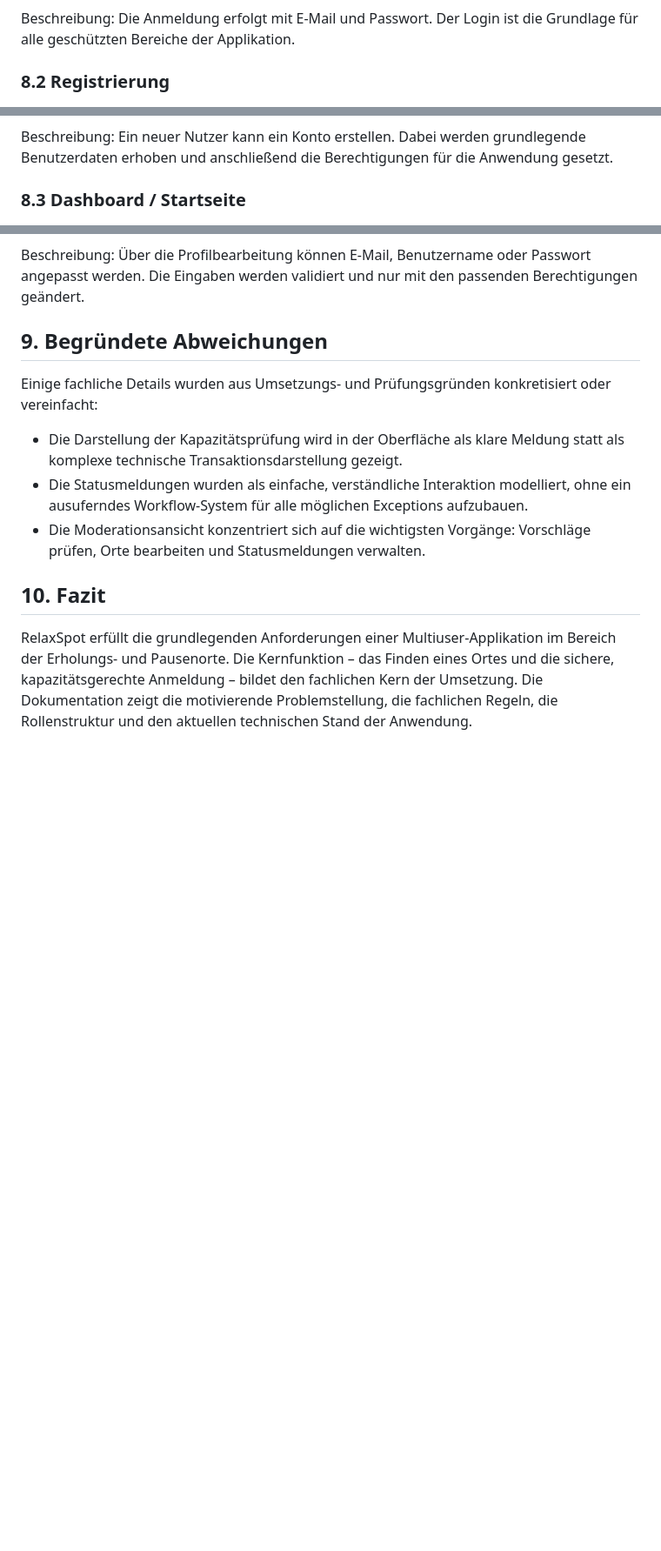
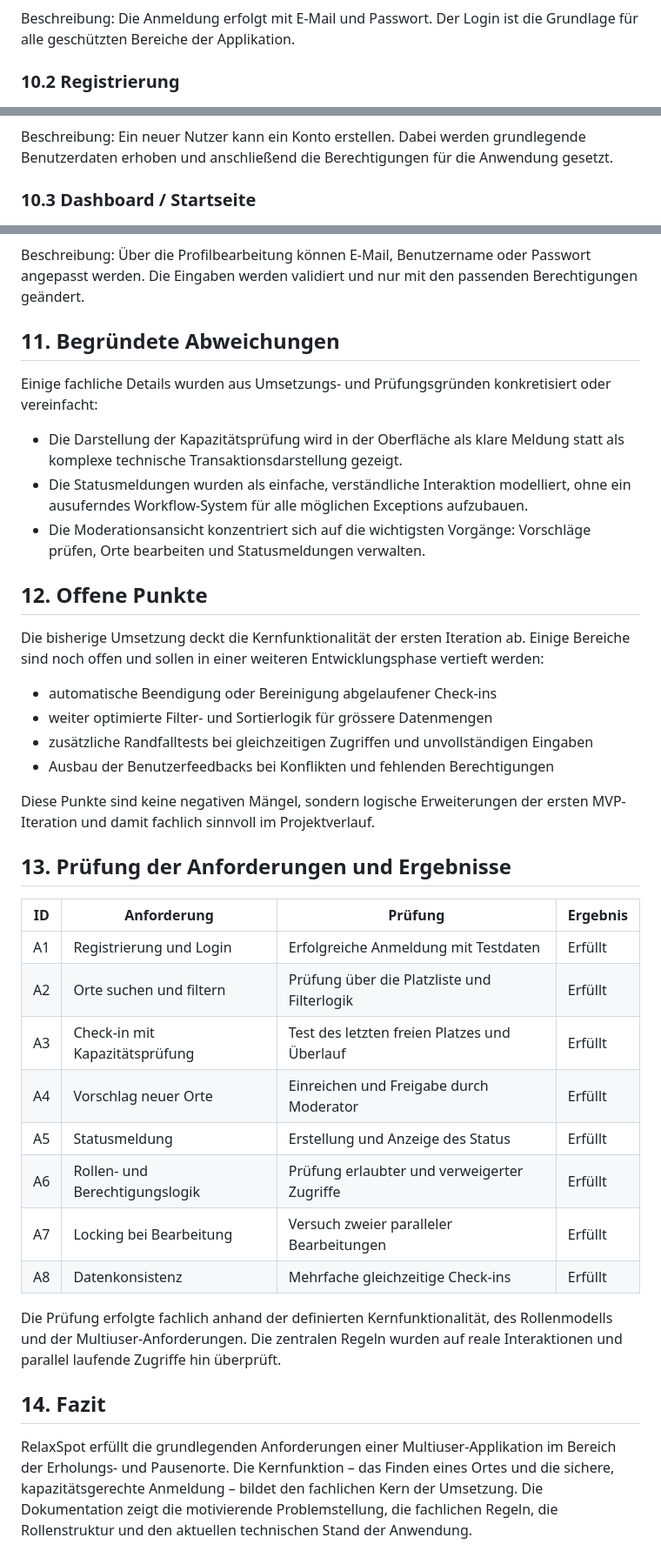
Before and after one commit to Yogurtshi/Modul-223-RelaxSpot, a Markdown page: docs/documentation.md, 3 parts joined by grey strips. Shown at 87% size. GitHub-like rendering; blank space fills up the shorter version.

```diff
--- a/docs/documentation.md
+++ b/docs/documentation.md
@@ -210,13 +261,13 @@ Die folgenden Screenshots zeigen den aktuellen Stand der Umsetzung und die Nutze
 
 Beschreibung: Die Anmeldung erfolgt mit E-Mail und Passwort. Der Login ist die Grundlage für alle geschützten Bereiche der Applikation.
 
-### 8.2 Registrierung
+### 10.2 Registrierung
 
 ![Register_final](img/register_final.png)
 
 Beschreibung: Ein neuer Nutzer kann ein Konto erstellen. Dabei werden grundlegende Benutzerdaten erhoben und anschließend die Berechtigungen für die Anwendung gesetzt.
 
-### 8.3 Dashboard / Startseite
+### 10.3 Dashboard / Startseite
 
 ![Dashboard_final](img/dashboard_final.png)
 
@@ -252,7 +303,7 @@ Beschreibung: Das Profil zeigt die Benutzerdaten und die wichtigsten persönlich
 
 Beschreibung: Über die Profilbearbeitung können E-Mail, Benutzername oder Passwort angepasst werden. Die Eingaben werden validiert und nur mit den passenden Berechtigungen geändert.
 
-## 9. Begründete Abweichungen
+## 11. Begründete Abweichungen
 
 Einige fachliche Details wurden aus Umsetzungs- und Prüfungsgründen konkretisiert oder vereinfacht:
 
@@ -260,7 +311,33 @@ Einige fachliche Details wurden aus Umsetzungs- und Prüfungsgründen konkretisi
 - Die Statusmeldungen wurden als einfache, verständliche Interaktion modelliert, ohne ein ausuferndes Workflow-System für alle möglichen Exceptions aufzubauen.
 - Die Moderationsansicht konzentriert sich auf die wichtigsten Vorgänge: Vorschläge prüfen, Orte bearbeiten und Statusmeldungen verwalten.
 
-## 10. Fazit
+## 12. Offene Punkte
+
+Die bisherige Umsetzung deckt die Kernfunktionalität der ersten Iteration ab. Einige Bereiche sind noch offen und sollen in einer weiteren Entwicklungsphase vertieft werden:
+
+- automatische Beendigung oder Bereinigung abgelaufener Check-ins
+- weiter optimierte Filter- und Sortierlogik für grössere Datenmengen
+- zusätzliche Randfalltests bei gleichzeitigen Zugriffen und unvollständigen Eingaben
+- Ausbau der Benutzerfeedbacks bei Konflikten und fehlenden Berechtigungen
+
+Diese Punkte sind keine negativen Mängel, sondern logische Erweiterungen der ersten MVP-Iteration und damit fachlich sinnvoll im Projektverlauf.
+
+## 13. Prüfung der Anforderungen und Ergebnisse
+
+| ID | Anforderung | Prüfung | Ergebnis |
+|---|---|---|---|
+| A1 | Registrierung und Login | Erfolgreiche Anmeldung mit Testdaten | Erfüllt |
+| A2 | Orte suchen und filtern | Prüfung über die Platzliste und Filterlogik | Erfüllt |
+| A3 | Check-in mit Kapazitätsprüfung | Test des letzten freien Platzes und Überlauf | Erfüllt |
+| A4 | Vorschlag neuer Orte | Einreichen und Freigabe durch Moderator | Erfüllt |
+| A5 | Statusmeldung | Erstellung und Anzeige des Status | Erfüllt |
+| A6 | Rollen- und Berechtigungslogik | Prüfung erlaubter und verweigerter Zugriffe | Erfüllt |
+| A7 | Locking bei Bearbeitung | Versuch zweier paralleler Bearbeitungen | Erfüllt |
+| A8 | Datenkonsistenz | Mehrfache gleichzeitige Check-ins | Erfüllt |
+
+Die Prüfung erfolgte fachlich anhand der definierten Kernfunktionalität, des Rollenmodells und der Multiuser-Anforderungen. Die zentralen Regeln wurden auf reale Interaktionen und parallel laufende Zugriffe hin überprüft.
+
+## 14. Fazit
 
 RelaxSpot erfüllt die grundlegenden Anforderungen einer Multiuser-Applikation im Bereich der Erholungs- und Pausenorte. Die Kernfunktion – das Finden eines Ortes und die sichere, kapazitätsgerechte Anmeldung – bildet den fachlichen Kern der Umsetzung. Die Dokumentation zeigt die motivierende Problemstellung, die fachlichen Regeln, die Rollenstruktur und den aktuellen technischen Stand der Anwendung.
 
```
Also changed, not shown: other parts of docs/documentation.md (+58 -7 lines), docs/requirements-and-testing.md (deleted, +0 -34 lines).
